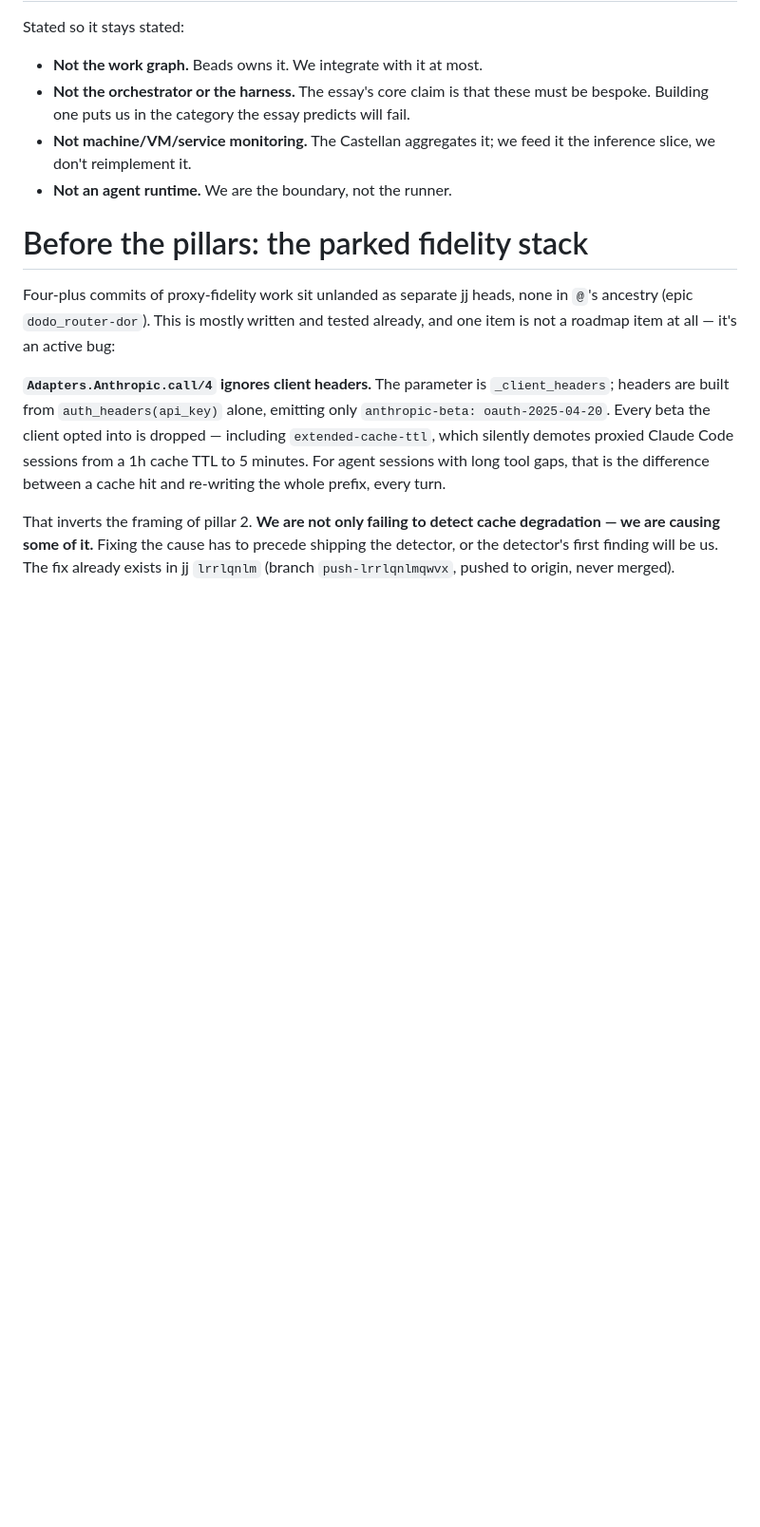
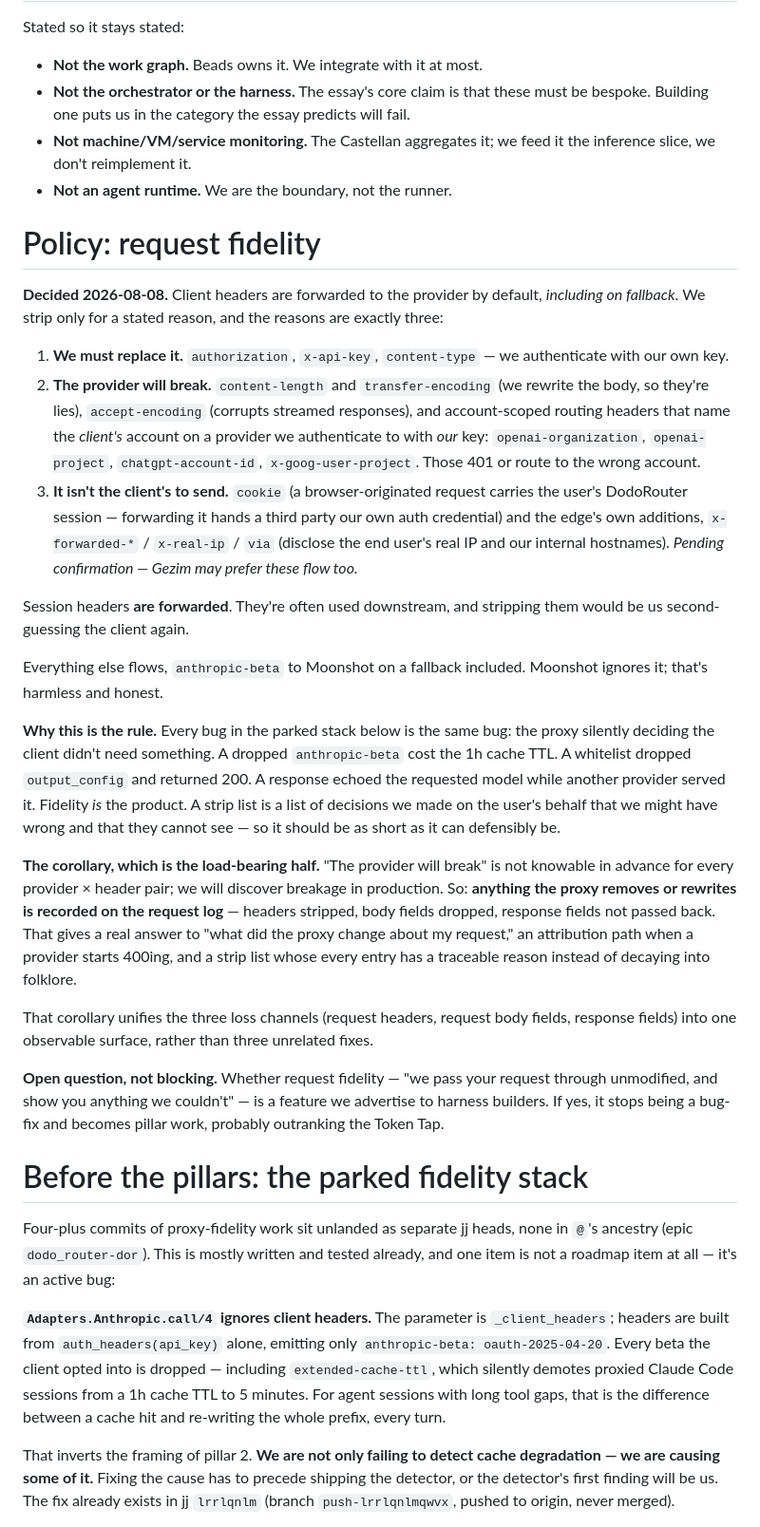
Before and after one commit to foxwisefz/dodorouter, a Markdown page: brain/main.md, the part around the change. Shown at 95% size. Rendered like a GitHub page; blank space fills up the shorter version.

Commit message:
brain: record the request-fidelity policy
Client headers forward to the provider by default, including on fallback. Strip only for three stated reasons: we must replace it (auth), the provider will break (transport headers invalidated by body rewrite, account-scoped headers naming the client's account while we use our key), or it was never the client's to send (cookies, edge-injected x-forwarded-*).

Session headers forward — they are often used downstream. The corollary is that anything the proxy removes or rewrites must be recorded on the request log, otherwise the strip list decays into folklore.

Also notes that the parked fidelity stack is not merely failing to detect cache degradation, it is causing it.

```diff
--- a/brain/main.md
+++ b/brain/main.md
@@ -86,6 +86,26 @@ Stated so it stays stated:
 - **Not machine/VM/service monitoring.** The Castellan aggregates it; we feed it the inference slice, we don't reimplement it.
 - **Not an agent runtime.** We are the boundary, not the runner.
 
+# Policy: request fidelity
+
+**Decided 2026-08-08.** Client headers are forwarded to the provider by default, *including on fallback*. We strip only for a stated reason, and the reasons are exactly three:
+
+1. **We must replace it.** `authorization`, `x-api-key`, `content-type` — we authenticate with our own key.
+2. **The provider will break.** `content-length` and `transfer-encoding` (we rewrite the body, so they're lies), `accept-encoding` (corrupts streamed responses), and account-scoped routing headers that name the *client's* account on a provider we authenticate to with *our* key: `openai-organization`, `openai-project`, `chatgpt-account-id`, `x-goog-user-project`. Those 401 or route to the wrong account.
+3. **It isn't the client's to send.** `cookie` (a browser-originated request carries the user's DodoRouter session — forwarding it hands a third party our own auth credential) and the edge's own additions, `x-forwarded-*` / `x-real-ip` / `via` (disclose the end user's real IP and our internal hostnames). *Pending confirmation — Gezim may prefer these flow too.*
+
+Session headers **are forwarded**. They're often used downstream, and stripping them would be us second-guessing the client again.
+
+Everything else flows, `anthropic-beta` to Moonshot on a fallback included. Moonshot ignores it; that's harmless and honest.
+
+**Why this is the rule.** Every bug in the parked stack below is the same bug: the proxy silently deciding the client didn't need something. A dropped `anthropic-beta` cost the 1h cache TTL. A whitelist dropped `output_config` and returned 200. A response echoed the requested model while another provider served it. Fidelity *is* the product. A strip list is a list of decisions we made on the user's behalf that we might have wrong and that they cannot see — so it should be as short as it can defensibly be.
+
+**The corollary, which is the load-bearing half.** "The provider will break" is not knowable in advance for every provider × header pair; we will discover breakage in production. So: **anything the proxy removes or rewrites is recorded on the request log** — headers stripped, body fields dropped, response fields not passed back. That gives a real answer to "what did the proxy change about my request," an attribution path when a provider starts 400ing, and a strip list whose every entry has a traceable reason instead of decaying into folklore.
+
+That corollary unifies the three loss channels (request headers, request body fields, response fields) into one observable surface, rather than three unrelated fixes.
+
+**Open question, not blocking.** Whether request fidelity — "we pass your request through unmodified, and show you anything we couldn't" — is a feature we advertise to harness builders. If yes, it stops being a bug-fix and becomes pillar work, probably outranking the Token Tap.
+
 # Before the pillars: the parked fidelity stack
 
 Four-plus commits of proxy-fidelity work sit unlanded as separate jj heads, none in `@`'s ancestry (epic `dodo_router-dor`). This is mostly written and tested already, and one item is not a roadmap item at all — it's an active bug:
```
